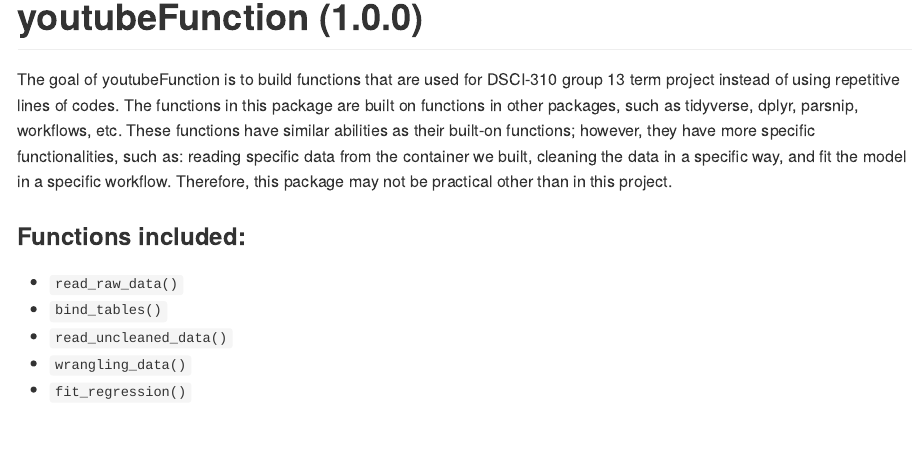
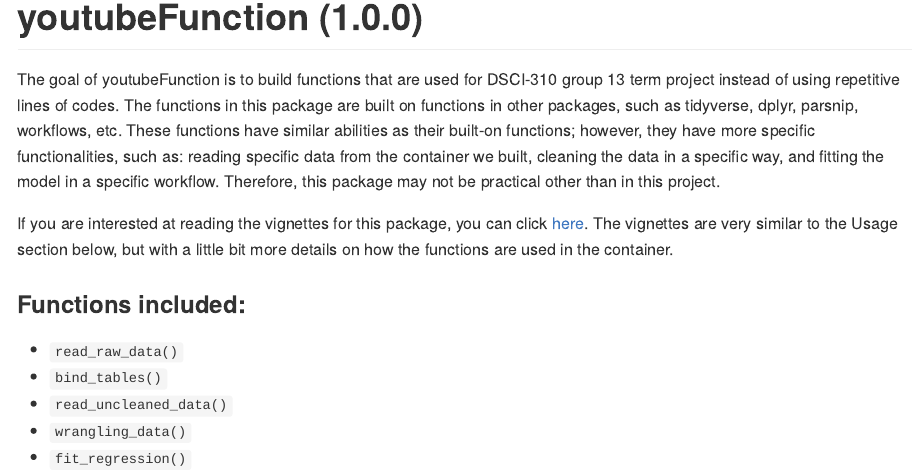
Before and after one commit to DSCI-310-2023/dsci-310-group-13-pkg, an R Markdown document (README.Rmd): the page in a window 1100 px wide, from 130 px down. The pictures show the output file README.md that the author committed with the source, drawn offline in the style of GitHub; long lines of code are wrapped; badge pictures from the web are left out.

Commit message:
README.md

```diff
--- a/README.Rmd
+++ b/README.Rmd
@@ -26,7 +26,10 @@ knitr::opts_chunk$set(
 # youtubeFunction (1.0.0)
 
 
-The goal of youtubeFunction is to build functions that are used for DSCI-310 group 13 term project instead of using repetitive lines of codes. The functions in this package are built on functions in other packages, such as tidyverse, dplyr, parsnip, workflows, etc. These functions have similar abilities as their built-on functions; however, they have more specific functionalities, such as: reading specific data from the container we built, cleaning the data in a specific way, and fit the model in a specific workflow. Therefore, this package may not be practical other than in this project.
+The goal of youtubeFunction is to build functions that are used for DSCI-310 group 13 term project instead of using repetitive lines of codes. The functions in this package are built on functions in other packages, such as tidyverse, dplyr, parsnip, workflows, etc. These functions have similar abilities as their built-on functions; however, they have more specific functionalities, such as: reading specific data from the container we built, cleaning the data in a specific way, and fitting the model in a specific workflow. Therefore, this package may not be practical other than in this project.
+
+If you are interested at reading the vignettes for this package, you can click [here](https://dsci-310.github.io/dsci-310-group-13-pkg/articles/Intro_to_youtubeFunction.html). The vignettes are very similar to the Usage section below, but with a little bit more details on how the functions are used in the container.
+
 
 ### Functions included:
 - `read_raw_data()`
```
Also changed, not shown: README.md, README.Rmd (1 more changed lines).
